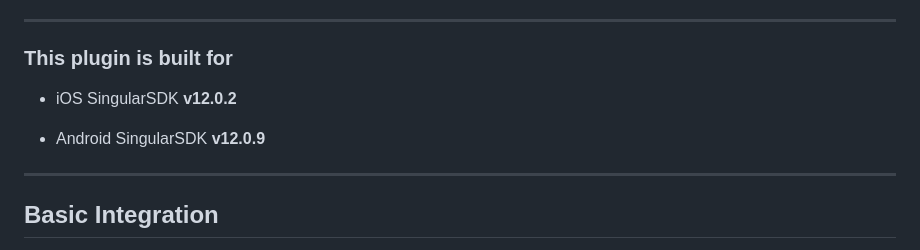
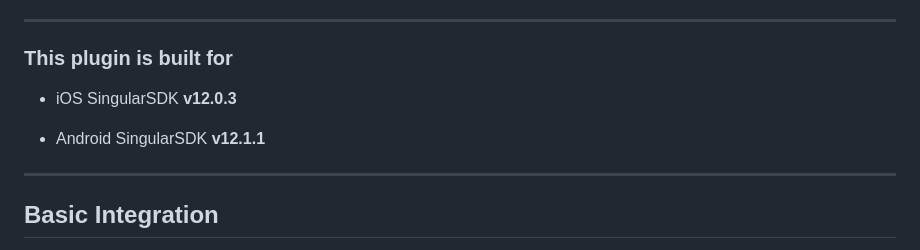
Before and after one commit to singular-labs/Singular-Flutter-SDK, a Markdown page: README.md, the part around the change. Drawn GitHub-style.

```diff
--- a/README.md
+++ b/README.md
@@ -25,9 +25,9 @@ A Flutter plugin for Singular SDK.
 
 ### This plugin is built for
 
-- iOS SingularSDK **v12.0.2**
+- iOS SingularSDK **v12.0.3**
 
-- Android SingularSDK **v12.0.9**
+- Android SingularSDK **v12.1.1**
 
 ---
 
```
